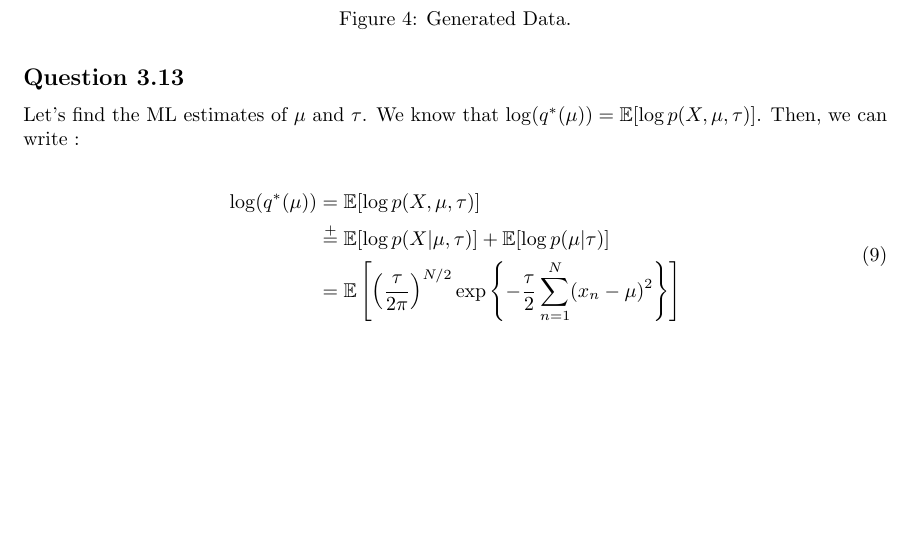
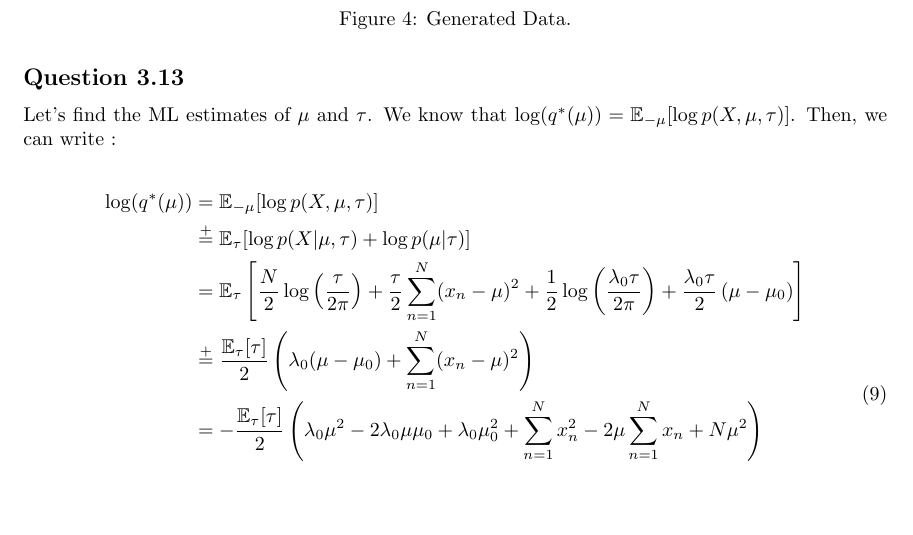
Before and after one commit to ttperr/DD2434-ML-KTH, a LaTeX problem sheet (Assignment 1/1A/main.tex): part of page 6 of 7 before the commit and part of page 6 of 8 after it, cut so that both start at the same text, the shorter picture padded with empty space. Compiled offline with pdfLaTeX.

Commit message:
Refactored code to find ML estimates of mu and tau

```diff
--- a/Assignment 1/1A/main.tex
+++ b/Assignment 1/1A/main.tex
@@ -214,12 +214,17 @@ Then, by using the code in appendix \ref{alg:cavi}, we obtain :
 \subsection*{Question 3.13}
 
 Let's find the ML estimates of $\mu$ and $\tau$.
-We know that $\log(q^*(\mu)) = \mathbb{E}[\log p(X, \mu, \tau)]$.
+We know that $\log(q^*(\mu)) = \mathbb{E}_{-\mu}[\log p(X, \mu, \tau)]$.
 Then, we can write :
 
 \begin{equation}
     \begin{split}
-        \log(q^*(\mu)) & = \mathbb{E}[\log p(X, \mu, \tau)]                                                                                          \\
-                       & \overset{+}{=} \mathbb{E}[\log p(X|\mu, \tau)] + \mathbb{E}[\log p(\mu|\tau)]                                               \\
-                       & = \mathbb{E}\left[\left(\frac{\tau}{2\pi}\right)^{N/2} \exp\left\{-\frac{\tau}{2}\sum_{n=1}^{N}(x_n - \mu)^2\right\}\right] \\
+        \log(q^*(\mu)) & = \mathbb{E}_{-\mu}[\log p(X, \mu, \tau)]                                                                                                                                                                                          \\
+                       & \overset{+}{=} \mathbb{E}_\tau[\log p(X|\mu, \tau) + \log p(\mu|\tau)]                                                                                                                                                             \\
+                       & = \mathbb{E}_\tau\left[\frac{N}{2}\log\left(\frac{\tau}{2\pi}\right) + \frac{\tau}{2}\sum_{n=1}^{N}(x_n - \mu)^2 + \frac{1}{2}\log\left(\frac{\lambda_0\tau}{2\pi}\right) + \frac{\lambda_0\tau}{2}\left(\mu - \mu_0\right)\right] \\
+                       & \overset{+}{=} \frac{\mathbb{E}_{\tau}[\tau]}{2}\left(\lambda_0 (\mu - \mu_0) + \sum_{n=1}^{N}(x_n - \mu)^2\right)                                                                                                                 \\
+                       & = - \frac{\mathbb{E}_\tau[\tau]}{2}\left(\lambda_0\mu^2 - 2\lambda_0\mu\mu_0 + \lambda_0\mu_0^2 + \sum_{n=1}^{N}x_n^2 - 2\mu\sum_{n=1}^{N}x_n + N\mu^2\right)                                                                      \\
+                       & = - \frac{\mathbb{E}_\tau[\tau]}{2}\left((\lambda_0 + N)\mu^2 - 2(\lambda_0\mu_0 + \sum_{n=1}^{N}x_n)\mu + \lambda_0\mu_0^2 + \sum_{n=1}^{N}x_n^2\right)                                                                           \\
+                       & = - \frac{\mathbb{E}_\tau[\tau](\lambda_0 + N)}{2}\left(\mu^2 - 2\mu`\frac{\lambda_0\mu_0 + \sum_{n=1}^{N}x_n}{\lambda_0 + N} + \frac{\lambda_0\mu_0^2 + \sum_{n=1}^{N}x_n^2}{\lambda_0 + N}\right)
     \end{split}
+\end{equation}
```
Also changed, not shown: Assignment 1/1A/main.pdf, Assignment 1/1A/main.tex (25 more changed lines).
